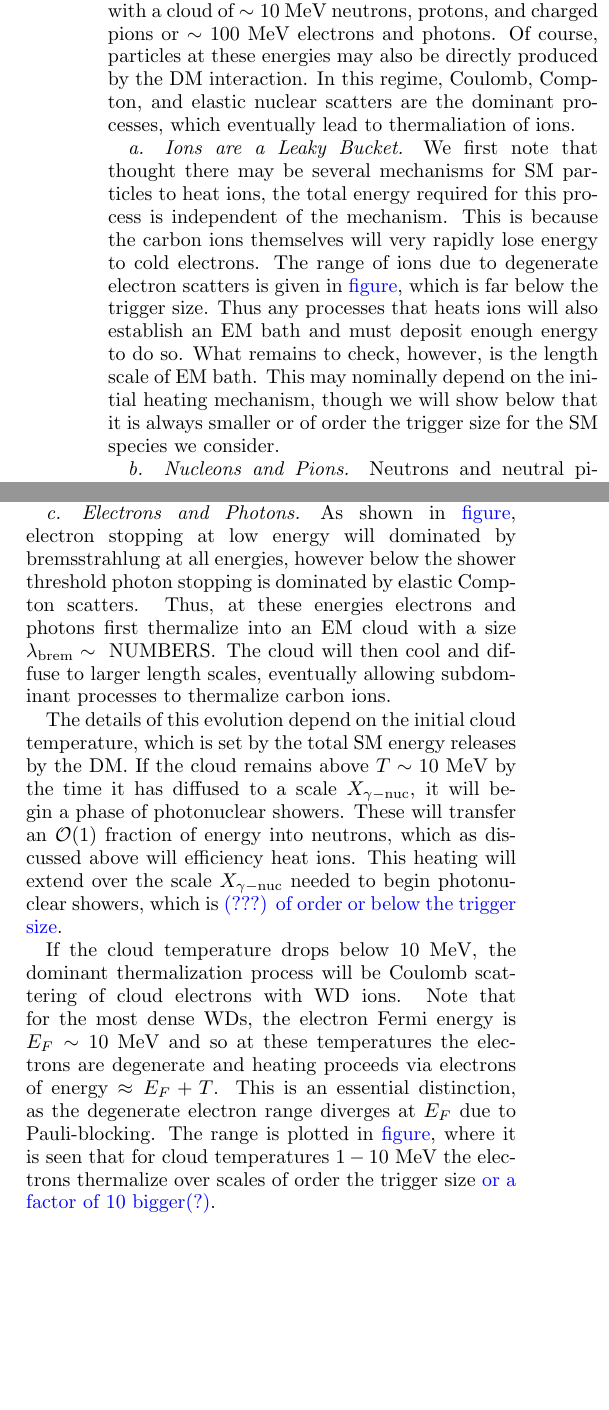
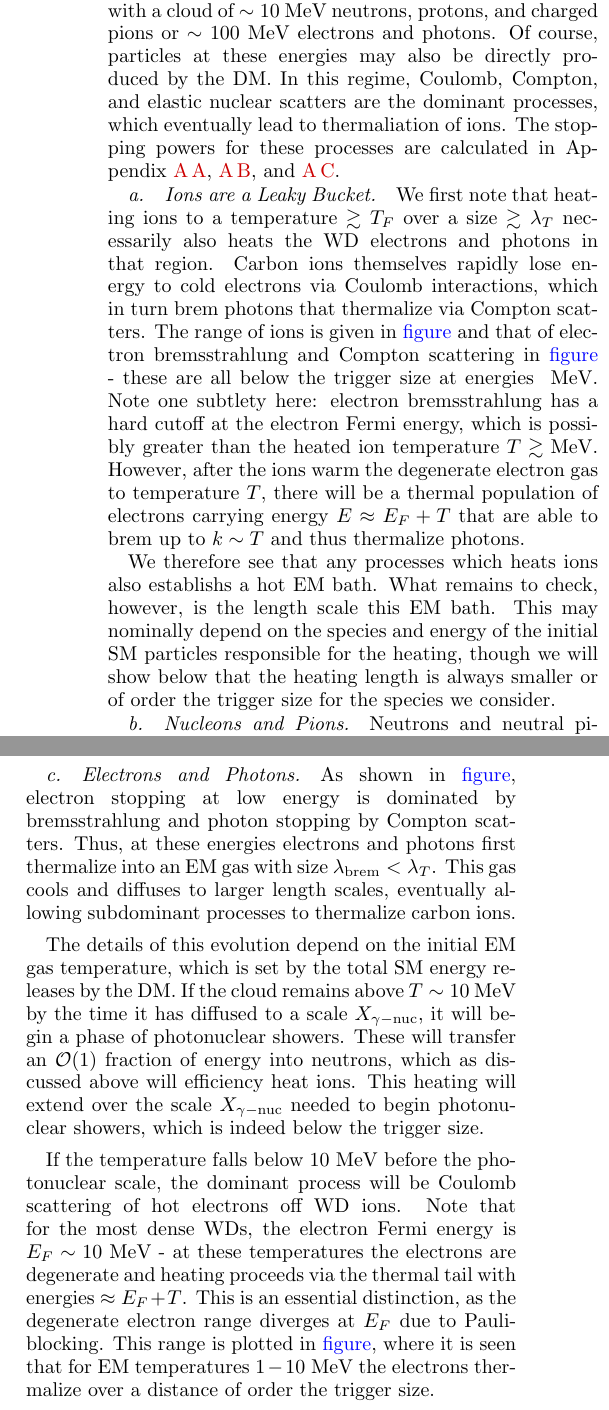
Before and after one commit to vijayoct27/Qballs, a LaTeX paper (White Dwarf Particle Detector.tex): two parts of the columns of page 5 of 17, joined at a grey line, cut so that both start at the same text, the shorter picture padded with empty space. Compiled offline with pdfLaTeX; a LaTeX package or settings file that is missing is left out.

Commit message:
sec 3 donezo - just needs figures

```diff
--- a/White Dwarf Particle Detector.tex
+++ b/White Dwarf Particle Detector.tex
@@ -305,16 +305,20 @@ While this is too large to provide heating via the release of many low-energy ne
 \subsection{Low-Energy Elastic Heating}
 
 The showering processes described above conclude with a cloud of $\sim 10~\MeV$ neutrons, protons, and charged pions or $\sim 100~\MeV$ electrons and photons.
-Of course, particles at these energies may also be directly produced by the DM interaction.
+Of course, particles at these energies may also be directly produced by the DM.
 In this regime, Coulomb, Compton, and elastic nuclear scatters are the dominant processes, which eventually lead to thermaliation of ions.
+The stopping powers for these processes are calculated in Appendix~\ref{sec:coulomb_ion},~\ref{sec:coulomb_elec}, and~\ref{sec:compton}.
 
 \paragraph{Ions are a Leaky Bucket.}
-We first note that thought there may be several mechanisms for SM particles to heat ions, the total energy required for this process is independent of the mechanism.
-This is because the carbon ions themselves will very rapidly lose energy to cold electrons.
-The range of ions due to degenerate electron scatters is given in \textcolor{blue}{figure}, which is far below the trigger size.
-Thus any processes that heats ions will also establish an EM bath and must deposit enough energy to do so.
-What remains to check, however, is the length scale of EM bath.
-This may nominally depend on the initial heating mechanism, though we will show below that it is always smaller or of order the trigger size for the SM species we consider.
+We first note that heating ions to a temperature $\gtrsim T_F$ over a size $\gtrsim \lambda_T$ necessarily also heats the WD electrons and photons in that region.
+Carbon ions themselves rapidly lose energy to cold electrons via Coulomb interactions, which in turn brem photons that thermalize via Compton scatters.
+The range of ions is given in \textcolor{blue}{figure} and that of electron bremsstrahlung and Compton scattering in \textcolor{blue}{figure} - these are all below the trigger size at energies $~\MeV$.
+Note one subtlety here: electron bremsstrahlung has a hard cutoff at the electron Fermi energy, which is possibly greater than the heated ion temperature $T \gtrsim \MeV$.
+However, after the ions warm the degenerate electron gas to temperature $T$, there will be a thermal population of electrons carrying energy $E \approx E_F + T$ that are able to brem up to $k\sim T$ and thus thermalize photons.
+
+We therefore see that any processes which heats ions also establishs a hot EM bath.
+What remains to check, however, is the length scale this EM bath.
+This may nominally depend on the species and energy of the initial SM particles responsible for the heating, though we will show below that the heating length is always smaller or of order the trigger size for the species we consider.
 
 \paragraph{Nucleons and Pions.}
 Neutrons and neutral pions are the simplest species we consider, interacting at these energies only via elastic nuclear scatters.
@@ -338,19 +342,19 @@ In the context of a hadronic shower, the final-state hadrons are $\sim1~\MeV$ nu
 These products will thermalize within a trigger size and thus hadronic showers are also an efficient heating mechanism.
 
 \paragraph{Electrons and Photons.}
-As shown in \textcolor{blue}{figure}, electron stopping at low energy will dominated by bremsstrahlung at all energies, however below the shower threshold photon stopping is dominated by elastic Compton scatters.
-Thus, at these energies electrons and photons first thermalize into an EM cloud with a size $\lambda_\text{brem} \sim~\text{NUMBERS}$.
-The cloud will then cool and diffuse to larger length scales, eventually allowing subdominant processes to thermalize carbon ions.
+As shown in \textcolor{blue}{figure}, electron stopping at low energy is dominated by bremsstrahlung and photon stopping by Compton scatters.
+Thus, at these energies electrons and photons first thermalize into an EM gas with size $\lambda_\text{brem} < \lambda_T$.
+This gas cools and diffuses to larger length scales, eventually allowing subdominant processes to thermalize carbon ions.
 
-The details of this evolution depend on the initial cloud temperature, which is set by the total SM energy releases by the DM.
+The details of this evolution depend on the initial EM gas temperature, which is set by the total SM energy releases by the DM.
 If the cloud remains above $T\sim10~\MeV$ by the time it has diffused to a scale $X_{\gamma-\text{nuc}}$, it will begin a phase of photonuclear showers.
 These will transfer an $\OO(1)$ fraction of energy into neutrons, which as discussed above will efficiency heat ions.
-This heating will extend over the scale $X_{\gamma-\text{nuc}}$ needed to begin photonuclear showers, which is \textcolor{blue}{(???) of order or below the trigger size}.
+This heating will extend over the scale $X_{\gamma-\text{nuc}}$ needed to begin photonuclear showers, which is indeed below the trigger size.
 
-If the cloud temperature drops below $10~\MeV$, the dominant thermalization process will be Coulomb scattering of cloud electrons with WD ions.
-Note that for the most dense WDs, the electron Fermi energy is $E_F \sim 10~\MeV$ and so at these temperatures the electrons are degenerate and heating proceeds via electrons of energy $\approx E_F + T$.
+If the temperature falls below $10~\MeV$ before the photonuclear scale, the dominant process will be Coulomb scattering of hot electrons off WD ions.
+Note that for the most dense WDs, the electron Fermi energy is $E_F \sim 10~\MeV$ - at these temperatures the electrons are degenerate and heating proceeds via the thermal tail with energies $\approx E_F + T$.
 This is an essential distinction, as the degenerate electron range diverges at $E_F$ due to Pauli-blocking.
-The range is plotted in \textcolor{blue}{figure}, where it is seen that for cloud temperatures $1-10~\MeV$ the electrons thermalize over scales of order the trigger size \textcolor{blue}{or a factor of 10 bigger(?)}.
+This range is plotted in \textcolor{blue}{figure}, where it is seen that for EM temperatures $1-10~\MeV$ the electrons thermalize over a distance of order the trigger size.
 
 \section{Dark Matter-Induced Ignition}
 \label{sec:DMexplode}
```
Also changed, not shown: battleplan.txt (+2 -5 lines), White Dwarf Particle Detector.pdf, White Dwarf Particle Detector.tex (18 more changed lines), 1 other file.
